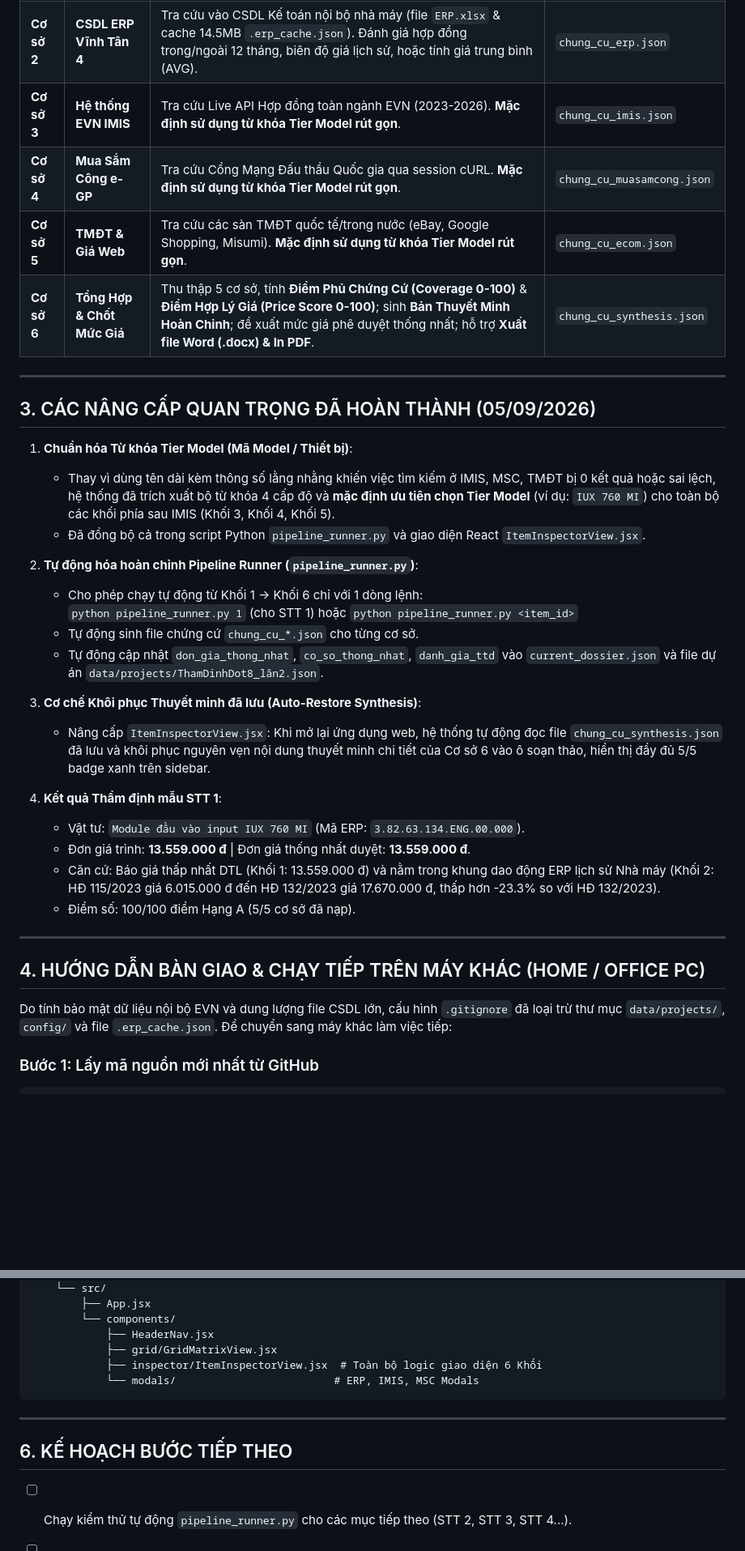
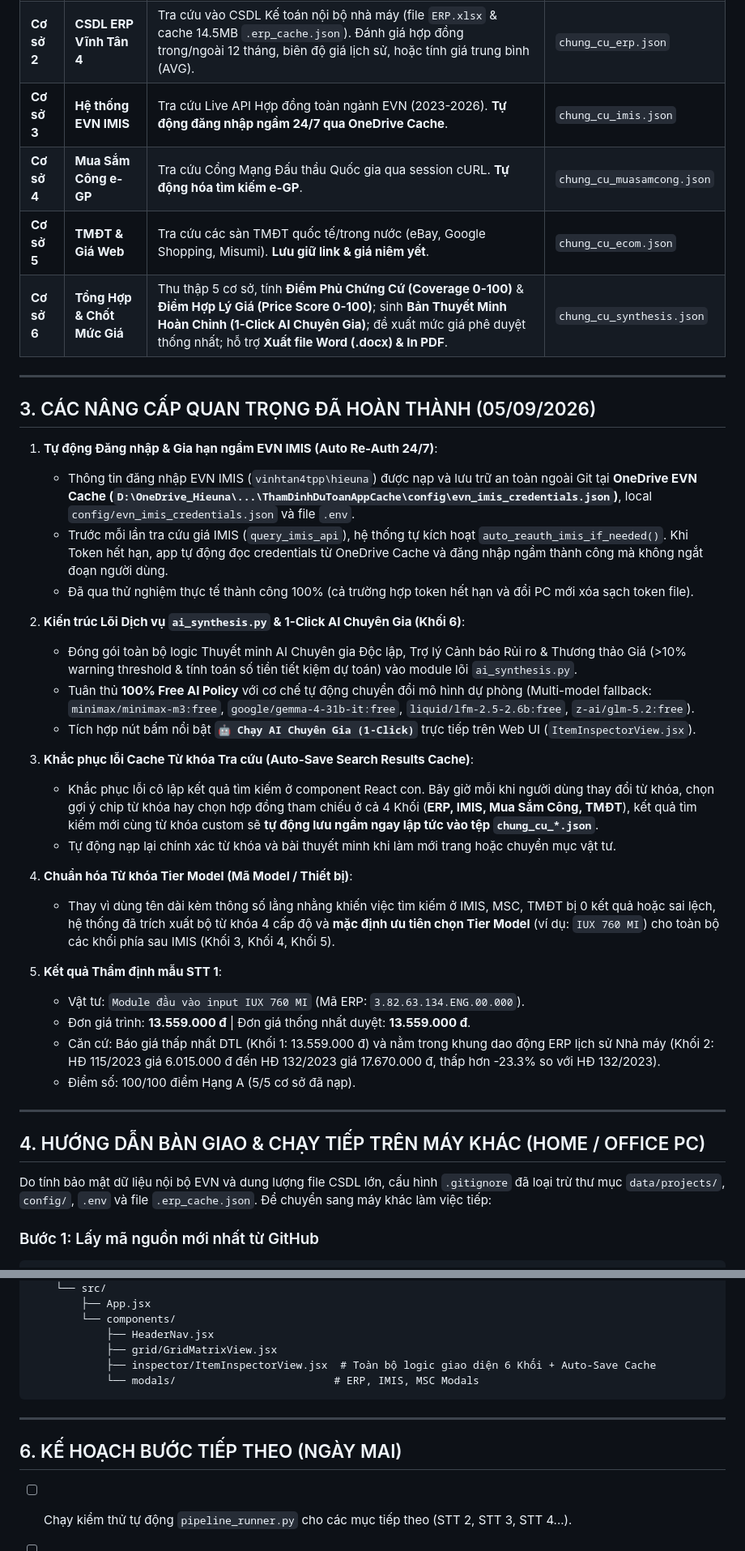
Before and after one commit to nguyenhieuanhspkt/ThamDinhDuToanApp, a Markdown page: memory.md, 2 parts joined by grey strips. Shown at 81% size. Rendered like a GitHub page; blank space fills up the shorter version.

Commit message:
docs: update memory.md with auto re-auth, free AI policy, 1-Click AI synthesis, and search keyword cache fixes

````diff
--- a/memory.md
+++ b/memory.md
@@ -24,29 +24,33 @@
 | :--- | :--- | :--- | :--- |
 | **Cơ sở 1** | **Báo Giá Gốc (PDF)** | Quét các file PDF báo giá trong thư mục `Các Báo giá gửi Thẩm định/`, tự động bóc tách bằng `pdfplumber`, lọc đơn giá thấp nhất (`min_price`), kiểm tra chống nhầm họ hàng hóa (Product Families). | `chung_cu_quotes.json` |
 | **Cơ sở 2** | **CSDL ERP Vĩnh Tân 4** | Tra cứu vào CSDL Kế toán nội bộ nhà máy (file `ERP.xlsx` & cache 14.5MB `.erp_cache.json`). Đánh giá hợp đồng trong/ngoài 12 tháng, biên độ giá lịch sử, hoặc tính giá trung bình (AVG). | `chung_cu_erp.json` |
-| **Cơ sở 3** | **Hệ thống EVN IMIS** | Tra cứu Live API Hợp đồng toàn ngành EVN (2023-2026). **Mặc định sử dụng từ khóa Tier Model rút gọn**. | `chung_cu_imis.json` |
-| **Cơ sở 4** | **Mua Sắm Công e-GP** | Tra cứu Cổng Mạng Đấu thầu Quốc gia qua session cURL. **Mặc định sử dụng từ khóa Tier Model rút gọn**. | `chung_cu_muasamcong.json` |
-| **Cơ sở 5** | **TMĐT & Giá Web** | Tra cứu các sàn TMĐT quốc tế/trong nước (eBay, Google Shopping, Misumi). **Mặc định sử dụng từ khóa Tier Model rút gọn**. | `chung_cu_ecom.json` |
-| **Cơ sở 6** | **Tổng Hợp & Chốt Mức Giá** | Thu thập 5 cơ sở, tính **Điểm Phủ Chứng Cứ (Coverage 0-100)** & **Điểm Hợp Lý Giá (Price Score 0-100)**; sinh **Bản Thuyết Minh Hoàn Chỉnh**; đề xuất mức giá phê duyệt thống nhất; hỗ trợ **Xuất file Word (.docx) & In PDF**. | `chung_cu_synthesis.json` |
+| **Cơ sở 3** | **Hệ thống EVN IMIS** | Tra cứu Live API Hợp đồng toàn ngành EVN (2023-2026). **Tự động đăng nhập ngầm 24/7 qua OneDrive Cache**. | `chung_cu_imis.json` |
+| **Cơ sở 4** | **Mua Sắm Công e-GP** | Tra cứu Cổng Mạng Đấu thầu Quốc gia qua session cURL. **Tự động hóa tìm kiếm e-GP**. | `chung_cu_muasamcong.json` |
+| **Cơ sở 5** | **TMĐT & Giá Web** | Tra cứu các sàn TMĐT quốc tế/trong nước (eBay, Google Shopping, Misumi). **Lưu giữ link & giá niêm yết**. | `chung_cu_ecom.json` |
+| **Cơ sở 6** | **Tổng Hợp & Chốt Mức Giá** | Thu thập 5 cơ sở, tính **Điểm Phủ Chứng Cứ (Coverage 0-100)** & **Điểm Hợp Lý Giá (Price Score 0-100)**; sinh **Bản Thuyết Minh Hoàn Chỉnh (1-Click AI Chuyên Gia)**; đề xuất mức giá phê duyệt thống nhất; hỗ trợ **Xuất file Word (.docx) & In PDF**. | `chung_cu_synthesis.json` |
 
 ---
 
 ## 3. CÁC NÂNG CẤP QUAN TRỌNG ĐÃ HOÀN THÀNH (05/09/2026)
 
-1. **Chuẩn hóa Từ khóa Tier Model (Mã Model / Thiết bị)**:
+1. **Tự động Đăng nhập & Gia hạn ngầm EVN IMIS (Auto Re-Auth 24/7)**:
+   - Thông tin đăng nhập EVN IMIS (`vinhtan4tpp\hieuna`) được nạp và lưu trữ an toàn ngoài Git tại **OneDrive EVN Cache (`D:\OneDrive_Hieuna\...\ThamDinhDuToanAppCache\config\evn_imis_credentials.json`)**, local `config/evn_imis_credentials.json` và file `.env`.
+   - Trước mỗi lần tra cứu giá IMIS (`query_imis_api`), hệ thống tự kích hoạt `auto_reauth_imis_if_needed()`. Khi Token hết hạn, app tự động đọc credentials từ OneDrive Cache và đăng nhập ngầm thành công mà không ngắt đoạn người dùng.
+   - Đã qua thử nghiệm thực tế thành công 100% (cả trường hợp token hết hạn và đổi PC mới xóa sạch token file).
+
+2. **Kiến trúc Lõi Dịch vụ `ai_synthesis.py` & 1-Click AI Chuyên Gia (Khối 6)**:
+   - Đóng gói toàn bộ logic Thuyết minh AI Chuyên gia Độc lập, Trợ lý Cảnh báo Rủi ro & Thương thảo Giá (>10% warning threshold & tính toán số tiền tiết kiệm dự toán) vào module lõi `ai_synthesis.py`.
+   - Tuân thủ **100% Free AI Policy** với cơ chế tự động chuyển đổi mô hình dự phòng (Multi-model fallback: `minimax/minimax-m3:free`, `google/gemma-4-31b-it:free`, `liquid/lfm-2.5-2.6b:free`, `z-ai/glm-5.2:free`).
+   - Tích hợp nút bấm nổi bật **`🤖 Chạy AI Chuyên Gia (1-Click)`** trực tiếp trên Web UI (`ItemInspectorView.jsx`).
+
+3. **Khắc phục lỗi Cache Từ khóa Tra cứu (Auto-Save Search Results Cache)**:
+   - Khắc phục lỗi cô lập kết quả tìm kiếm ở component React con. Bây giờ mỗi khi người dùng thay đổi từ khóa, chọn gợi ý chip từ khóa hay chọn hợp đồng tham chiếu ở cả 4 Khối (**ERP, IMIS, Mua Sắm Công, TMĐT**), kết quả tìm kiếm mới cùng từ khóa custom sẽ **tự động lưu ngầm ngay lập tức vào tệp `chung_cu_*.json`**.
+   - Tự động nạp lại chính xác từ khóa và bài thuyết minh khi làm mới trang hoặc chuyển mục vật tư.
+
+4. **Chuẩn hóa Từ khóa Tier Model (Mã Model / Thiết bị)**:
    - Thay vì dùng tên dài kèm thông số lằng nhằng khiến việc tìm kiếm ở IMIS, MSC, TMĐT bị 0 kết quả hoặc sai lệch, hệ thống đã trích xuất bộ từ khóa 4 cấp độ và **mặc định ưu tiên chọn Tier Model** (ví dụ: `IUX 760 MI`) cho toàn bộ các khối phía sau IMIS (Khối 3, Khối 4, Khối 5).
-   - Đã đồng bộ cả trong script Python `pipeline_runner.py` và giao diện React `ItemInspectorView.jsx`.
 
-2. **Tự động hóa hoàn chỉnh Pipeline Runner (`pipeline_runner.py`)**:
-   - Cho phép chạy tự động từ Khối 1 &rarr; Khối 6 chỉ với 1 dòng lệnh:
-     `python pipeline_runner.py 1` (cho STT 1) hoặc `python pipeline_runner.py <item_id>`
-   - Tự động sinh file chứng cứ `chung_cu_*.json` cho từng cơ sở.
-   - Tự động cập nhật `don_gia_thong_nhat`, `co_so_thong_nhat`, `danh_gia_ttd` vào `current_dossier.json` và file dự án `data/projects/ThamDinhDot8_lân2.json`.
-
-3. **Cơ chế Khôi phục Thuyết minh đã lưu (Auto-Restore Synthesis)**:
-   - Nâng cấp `ItemInspectorView.jsx`: Khi mở lại ứng dụng web, hệ thống tự động đọc file `chung_cu_synthesis.json` đã lưu và khôi phục nguyên vẹn nội dung thuyết minh chi tiết của Cơ sở 6 vào ô soạn thảo, hiển thị đầy đủ 5/5 badge xanh trên sidebar.
-
-4. **Kết quả Thẩm định mẫu STT 1**:
+5. **Kết quả Thẩm định mẫu STT 1**:
    - Vật tư: `Module đầu vào input IUX 760 MI` (Mã ERP: `3.82.63.134.ENG.00.000`).
    - Đơn giá trình: **13.559.000 đ** | Đơn giá thống nhất duyệt: **13.559.000 đ**.
    - Căn cứ: Báo giá thấp nhất DTL (Khối 1: 13.559.000 đ) và nằm trong khung dao động ERP lịch sử Nhà máy (Khối 2: HĐ 115/2023 giá 6.015.000 đ đến HĐ 132/2023 giá 17.670.000 đ, thấp hơn -23.3% so với HĐ 132/2023).
@@ -56,7 +60,7 @@
 
 ## 4. HƯỚNG DẪN BÀN GIAO & CHẠY TIẾP TRÊN MÁY KHÁC (HOME / OFFICE PC)
 
-Do tính bảo mật dữ liệu nội bộ EVN và dung lượng file CSDL lớn, cấu hình `.gitignore` đã loại trừ thư mục `data/projects/`, `config/` và file `.erp_cache.json`. Để chuyển sang máy khác làm việc tiếp:
+Do tính bảo mật dữ liệu nội bộ EVN và dung lượng file CSDL lớn, cấu hình `.gitignore` đã loại trừ thư mục `data/projects/`, `config/`, `.env` và file `.erp_cache.json`. Để chuyển sang máy khác làm việc tiếp:
 
 ### Bước 1: Lấy mã nguồn mới nhất từ GitHub
 ```bash
@@ -135,13 +142,13 @@ ThamDinhDuToanApp/
         └── components/
             ├── HeaderNav.jsx
             ├── grid/GridMatrixView.jsx
-            ├── inspector/ItemInspectorView.jsx  # Toàn bộ logic giao diện 6 Khối
+            ├── inspector/ItemInspectorView.jsx  # Toàn bộ logic giao diện 6 Khối + Auto-Save Cache
             └── modals/                         # ERP, IMIS, MSC Modals
 ```
 
 ---
 
-## 6. KẾ HOẠCH BƯỚC TIẾP THEO
+## 6. KẾ HOẠCH BƯỚC TIẾP THEO (NGÀY MAI)
 - [ ] Chạy kiểm thử tự động `pipeline_runner.py` cho các mục tiếp theo (STT 2, STT 3, STT 4...).
 - [ ] Xây dựng tính năng Batch Run (chạy 1 lần thẩm định tự động toàn bộ 98 mục vật tư trong hồ sơ Đợt 8 lần 2).
 - [ ] Hoàn thiện tính năng xuất biểu mẫu Excel báo cáo tổng hợp sau khi toàn bộ 98 mục hoàn tất.
````
Also changed, not shown: other parts of memory.md (+9 -6 lines).
